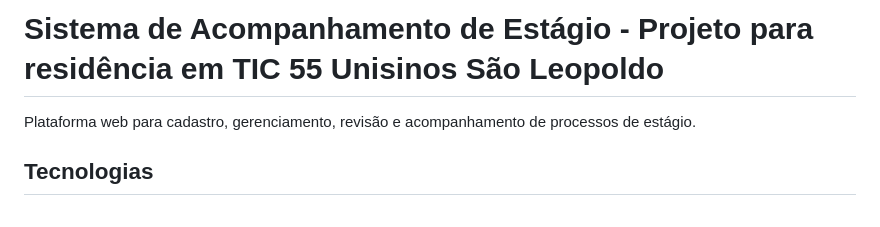
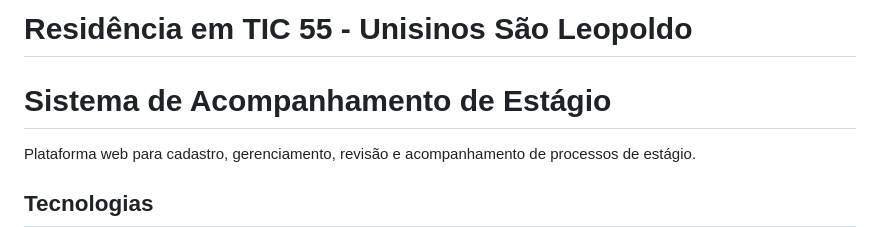
Before and after one commit to devVargas/internship_monitoring, a Markdown page: README.md, the part around the change. Rendered like a GitHub page.

```diff
--- a/README.md
+++ b/README.md
@@ -1,4 +1,5 @@
-# Sistema de Acompanhamento de Estágio - Projeto para residência em TIC 55 Unisinos São Leopoldo
+# Residência em TIC 55 - Unisinos São Leopoldo
+# Sistema de Acompanhamento de Estágio
 
 Plataforma web para cadastro, gerenciamento, revisão e acompanhamento de processos de estágio.
 
```
